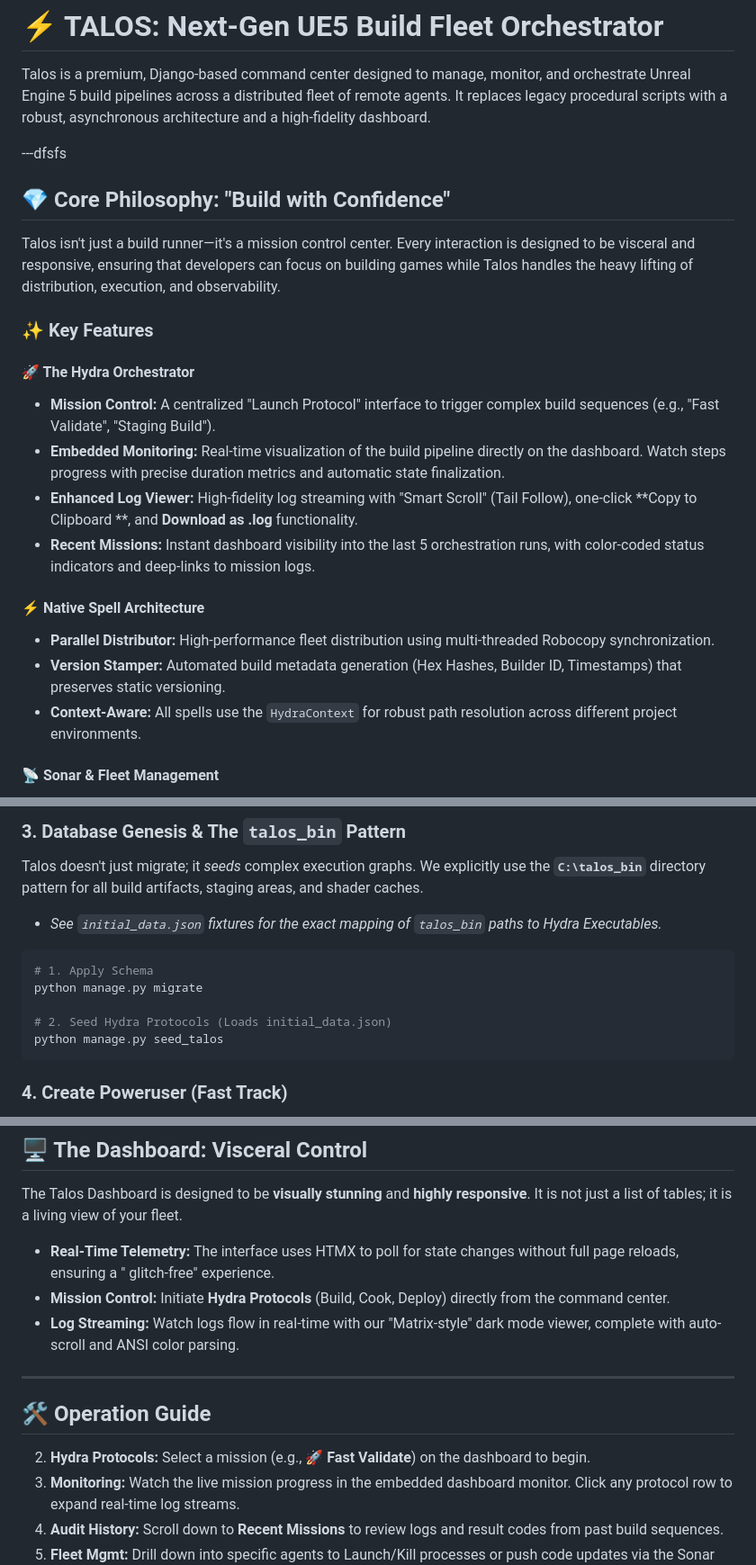
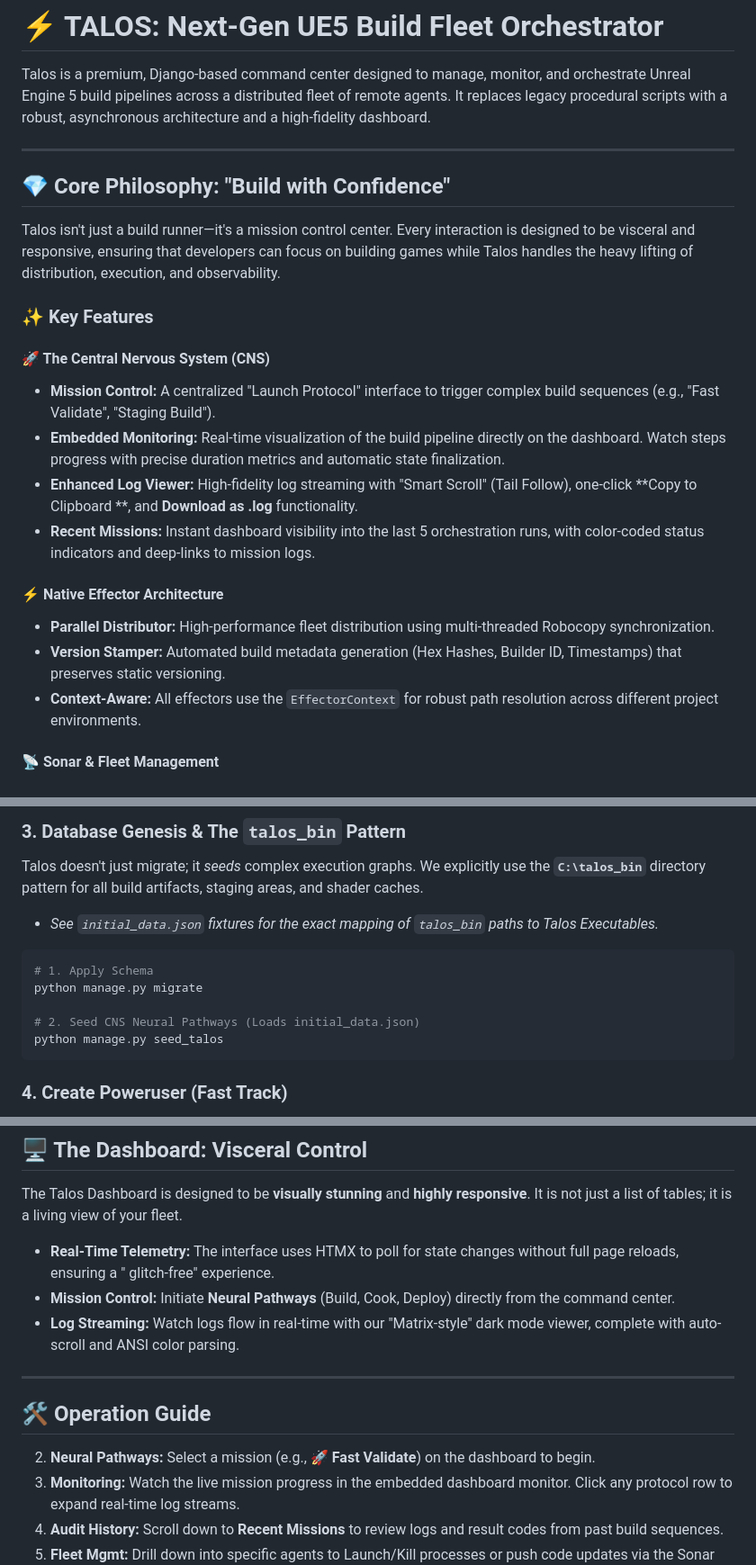
Before and after one commit to scipraxian/are-self-api, a Markdown page: ReadMe.md, 3 parts joined by grey strips. Shown at 90% size. Drawn GitHub-style.

Commit message:
Readme Update based on the work so far.

````diff
--- a/ReadMe.md
+++ b/ReadMe.md
@@ -4,7 +4,7 @@ Talos is a premium, Django-based command center designed to manage, monitor, and
 pipelines across a distributed fleet of remote agents. It replaces legacy procedural scripts with a robust, asynchronous
 architecture and a high-fidelity dashboard.
 
----dfsfs
+---
 
 ## 💎 Core Philosophy: "Build with Confidence"
 
@@ -14,7 +14,7 @@ execution, and observability.
 
 ### ✨ Key Features
 
-#### 🚀 The Hydra Orchestrator
+#### 🚀 The Central Nervous System (CNS)
 
 * **Mission Control:** A centralized "Launch Protocol" interface to trigger complex build sequences (e.g., "Fast
   Validate", "Staging Build").
@@ -25,12 +25,13 @@ execution, and observability.
 * **Recent Missions:** Instant dashboard visibility into the last 5 orchestration runs, with color-coded status
   indicators and deep-links to mission logs.
 
-#### ⚡ Native Spell Architecture
+#### ⚡ Native Effector Architecture
 
 * **Parallel Distributor:** High-performance fleet distribution using multi-threaded Robocopy synchronization.
 * **Version Stamper:** Automated build metadata generation (Hex Hashes, Builder ID, Timestamps) that preserves static
   versioning.
-* **Context-Aware:** All spells use the `HydraContext` for robust path resolution across different project environments.
+* **Context-Aware:** All effectors use the `EffectorContext` for robust path resolution across different project
+  environments.
 
 #### 📡 Sonar & Fleet Management
 
@@ -130,13 +131,13 @@ pip install -r requirements.txt
 Talos doesn't just migrate; it *seeds* complex execution graphs. We explicitly use the **`C:\talos_bin`** directory
 pattern for all build artifacts, staging areas, and shader caches.
 
-* *See `initial_data.json` fixtures for the exact mapping of `talos_bin` paths to Hydra Executables.*
+* *See `initial_data.json` fixtures for the exact mapping of `talos_bin` paths to Talos Executables.*
 
 ```powershell
 # 1. Apply Schema
 python manage.py migrate
 
-# 2. Seed Hydra Protocols (Loads initial_data.json)
+# 2. Seed CNS Neural Pathways (Loads initial_data.json)
 python manage.py seed_talos
 ```
 
@@ -175,7 +176,7 @@ it is a living view of your fleet.
 
 * **Real-Time Telemetry:** The interface uses HTMX to poll for state changes without full page reloads, ensuring a "
   glitch-free" experience.
-* **Mission Control:** Initiate **Hydra Protocols** (Build, Cook, Deploy) directly from the command center.
+* **Mission Control:** Initiate **Neural Pathways** (Build, Cook, Deploy) directly from the command center.
 * **Log Streaming:** Watch logs flow in real-time with our "Matrix-style" dark mode viewer, complete with auto-scroll
   and ANSI color parsing.
 
@@ -183,7 +184,7 @@ it is a living view of your fleet.
 
 ## 🛠 Operation Guide
 
-2. **Hydra Protocols:** Select a mission (e.g., **🚀 Fast Validate**) on the dashboard to begin.
+2. **Neural Pathways:** Select a mission (e.g., **🚀 Fast Validate**) on the dashboard to begin.
 3. **Monitoring:** Watch the live mission progress in the embedded dashboard monitor. Click any protocol row to expand
    real-time log streams.
 4. **Audit History:** Scroll down to **Recent Missions** to review logs and result codes from past build sequences.
````
Also changed, not shown: other parts of ReadMe.md (+1 -1 lines).
